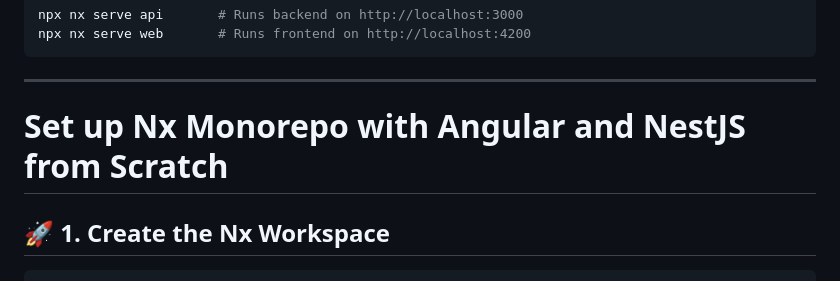
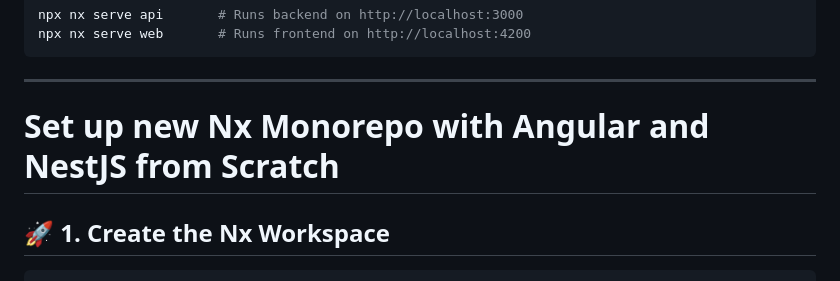
Before and after one commit to kyrychykB/NxAngularNest, a Markdown page: README.md, the part around the change. GitHub-like rendering.

````diff
--- a/README.md
+++ b/README.md
@@ -33,7 +33,7 @@ npx nx serve web       # Runs frontend on http://localhost:4200
 ```
 
 ---
-# Set up Nx Monorepo with Angular and NestJS from Scratch
+# Set up new Nx Monorepo with Angular and NestJS from Scratch
 
 ## 🚀 1. Create the Nx Workspace
 
````
